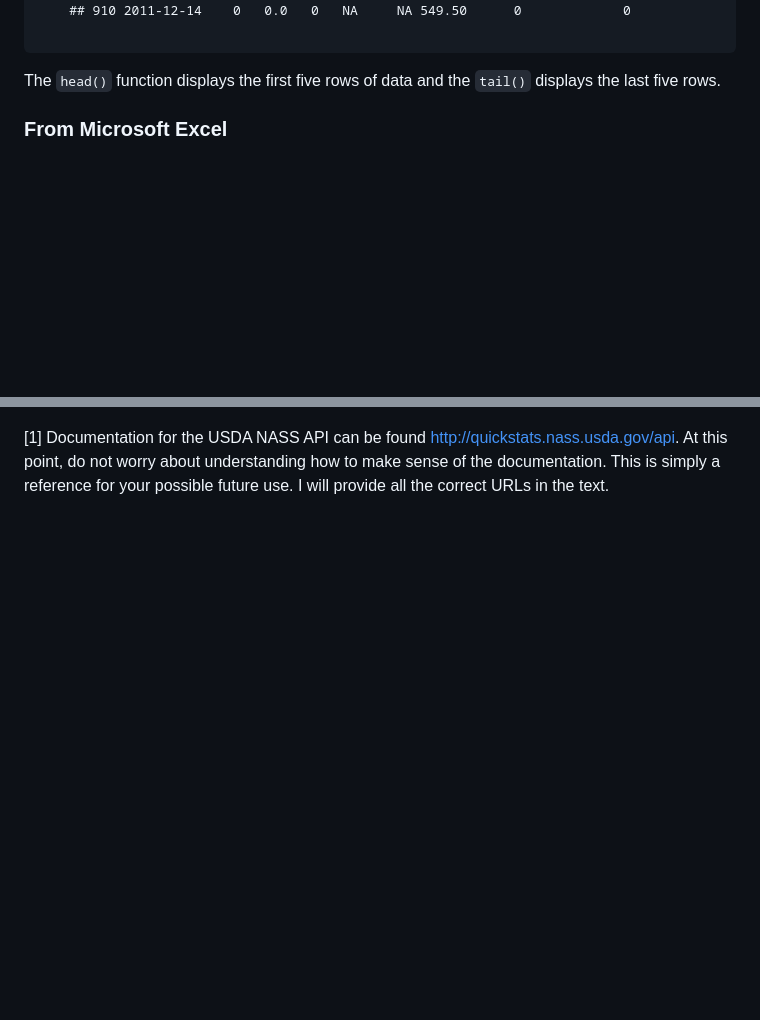
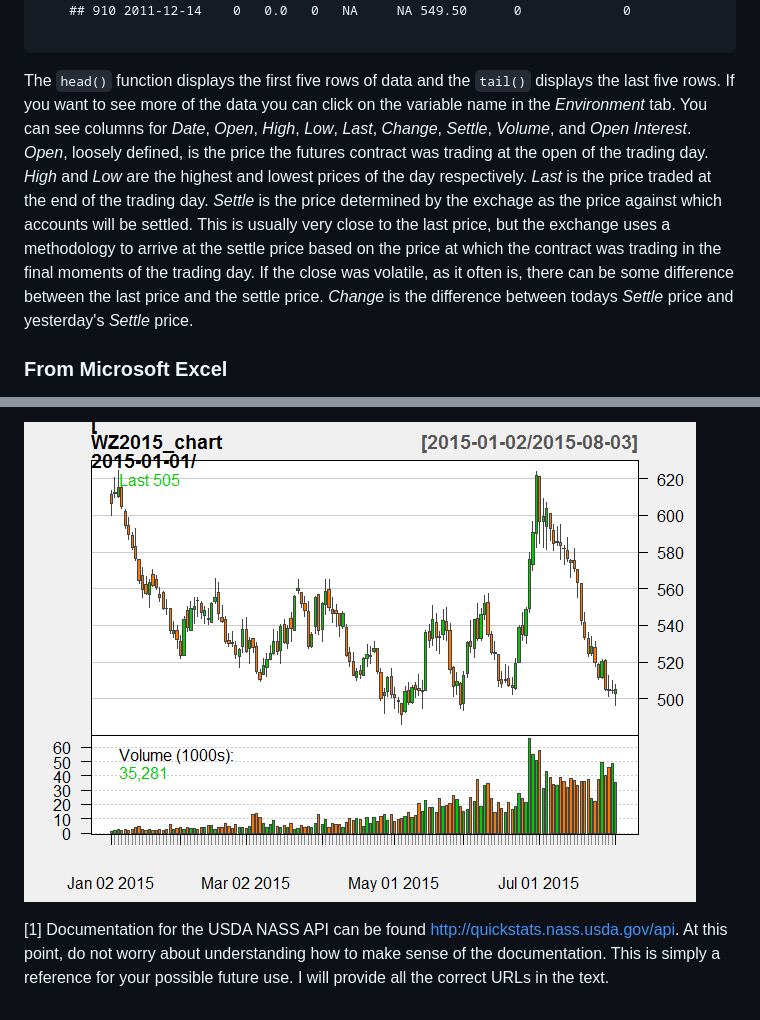
Before and after one commit to anhnguyendepocen/R-Companion-Price-Analysis, a Markdown page: manuscript/Chapter2.md, 2 parts joined by grey strips. Drawn GitHub-style; pictures changed too: manuscript/images/unnamed-chunk-13-1.png (added); blank space fills up the shorter version.

```diff
--- a/manuscript/Chapter2.md
+++ b/manuscript/Chapter2.md
@@ -81,7 +81,21 @@ data.frame-type variable and its size.
 ~~~~~~~~
 
 The `head()` function displays the first five rows of data and the
-`tail()` displays the last five rows.
+`tail()` displays the last five rows. If you want to see more of the
+data you can click on the variable name in the *Environment* tab. You
+can see columns for *Date*, *Open*, *High*, *Low*, *Last*, *Change*,
+*Settle*, *Volume*, and *Open Interest*. *Open*, loosely defined, is the
+price the futures contract was trading at the open of the trading day.
+*High* and *Low* are the highest and lowest prices of the day
+respectively. *Last* is the price traded at the end of the trading day.
+*Settle* is the price determined by the exchage as the price against
+which accounts will be settled. This is usually very close to the last
+price, but the exchange uses a methodology to arrive at the settle price
+based on the price at which the contract was trading in the final
+moments of the trading day. If the close was volatile, as it often is,
+there can be some difference between the last price and the settle
+price. *Change* is the difference between todays *Settle* price and
+yesterday's *Settle* price.
 
 ### From Microsoft Excel
 
@@ -361,3 +453,4 @@ Graphing Basics
+![](images/unnamed-chunk-13-1.png)
 
 [1] Documentation for the USDA NASS API can be found
 <http://quickstats.nass.usda.gov/api>. At this point, do not worry about
```
Also changed, not shown: other parts of manuscript/Chapter2.md (+111 -33 lines), 1 other file.
